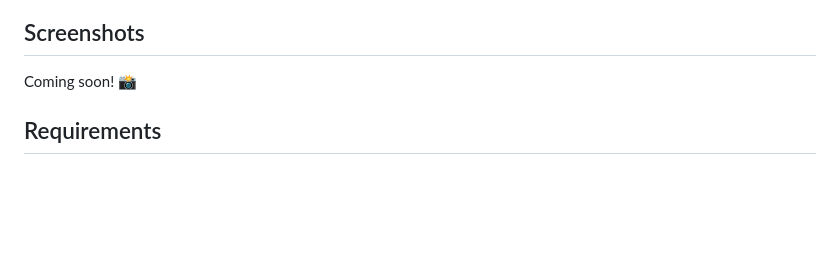
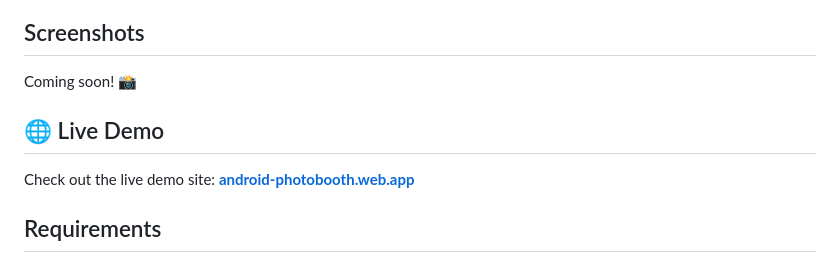
Before and after one commit to chartmann1590/android-photobooth, a Markdown page: README.md, the part around the change. Rendered like a GitHub page; blank space fills up the shorter version.

Commit message:
Add Firebase hosting URL to README
Add live demo link to android-photobooth.web.app in a new "Live Demo" section.

```diff
--- a/README.md
+++ b/README.md
@@ -25,6 +25,10 @@ This project is designed to be used at events with minimal setup: configure your
 ## Screenshots
 
 Coming soon! 📸
+
+## 🌐 Live Demo
+
+Check out the live demo site: [**android-photobooth.web.app**](https://android-photobooth.web.app)
 
 ## Requirements
 
```
